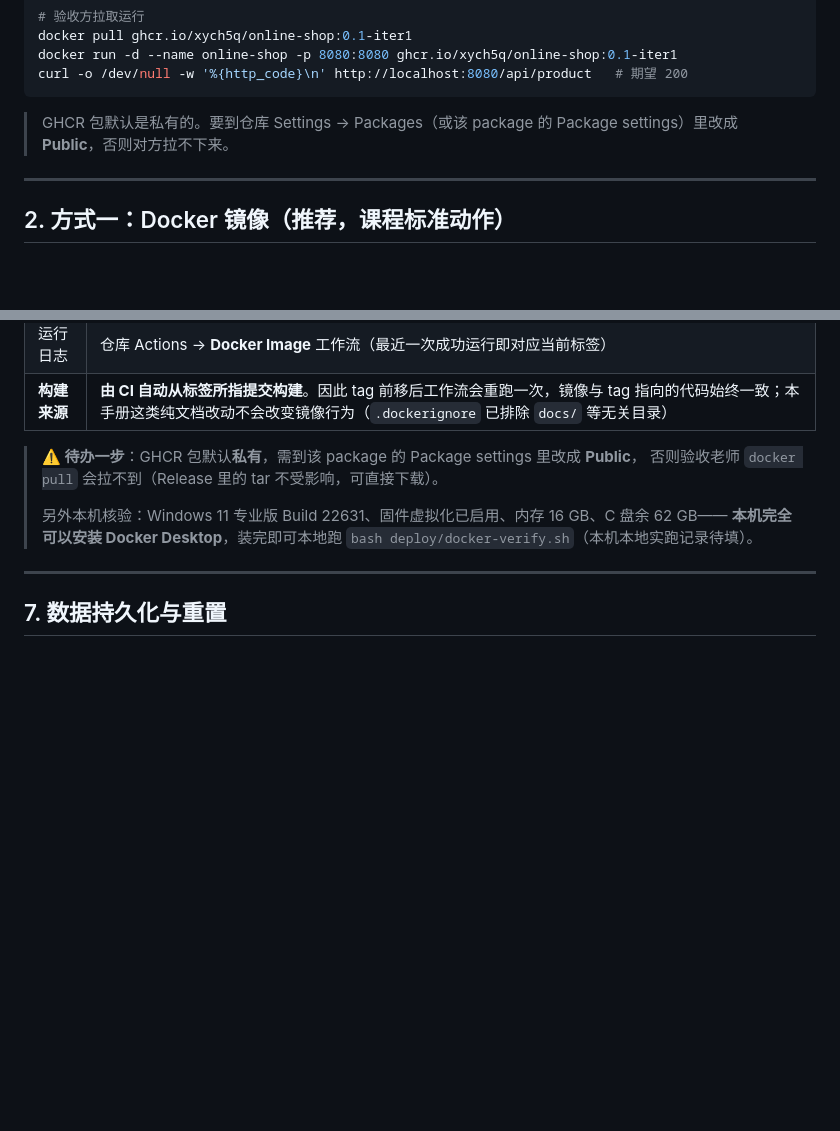
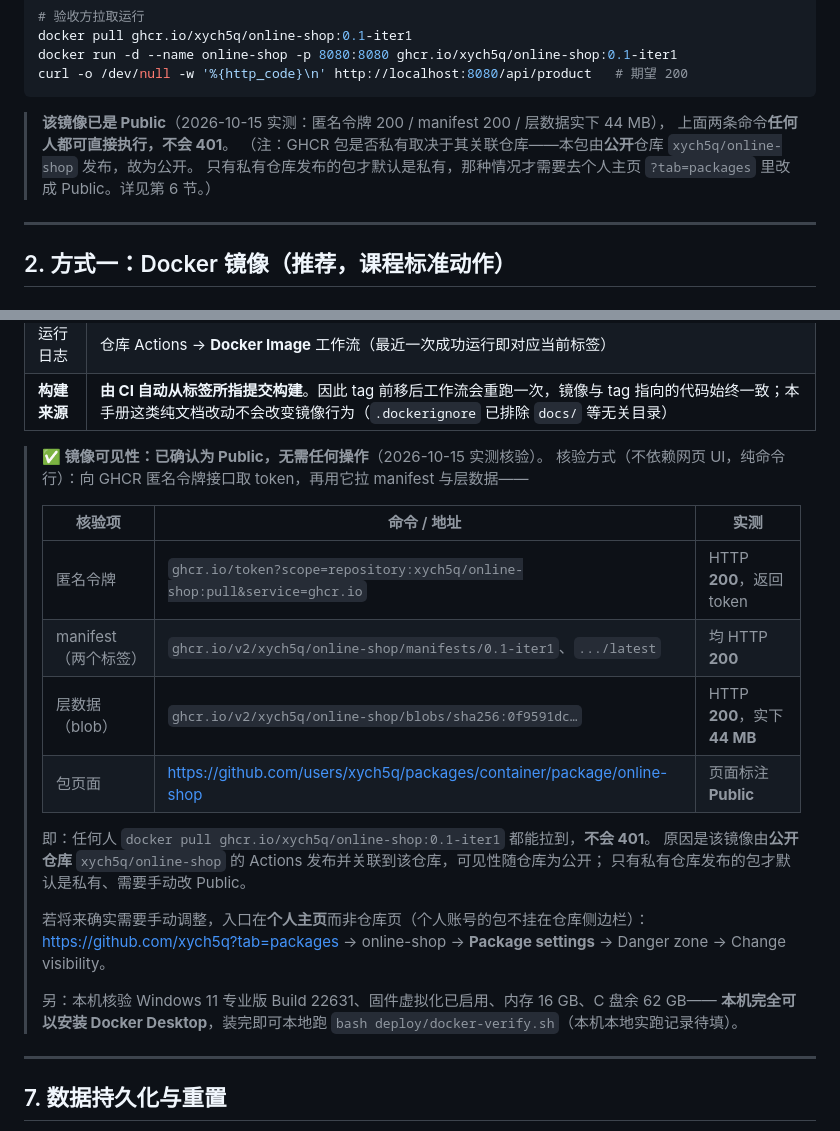
Before and after one commit to xych5q/online-shop, a Markdown page: deploy/部署手册.md, 2 parts joined by grey strips. Rendered like a GitHub page; blank space fills up the shorter version.

Commit message:
docs: 更正 GHCR 可见性误判——实测为 Public 可匿名 pull，删除三处错误的『待改 Public』待办

````diff
--- a/deploy/部署手册.md
+++ b/deploy/部署手册.md
@@ -44,7 +44,10 @@ docker run -d --name online-shop -p 8080:8080 ghcr.io/xych5q/online-shop:0.1-ite
 curl -o /dev/null -w '%{http_code}\n' http://localhost:8080/api/product   # 期望 200
 ```
 
-> GHCR 包默认是私有的。要到仓库 Settings → Packages（或该 package 的 Package settings）里改成 **Public**，否则对方拉不下来。
+> **该镜像已是 Public**（2026-10-15 实测：匿名令牌 200 / manifest 200 / 层数据实下 44 MB），
+> 上面两条命令**任何人都可直接执行，不会 401**。
+> （注：GHCR 包是否私有取决于其关联仓库——本包由**公开**仓库 `xych5q/online-shop` 发布，故为公开。
+> 只有私有仓库发布的包才默认是私有，那种情况才需要去个人主页 `?tab=packages` 里改成 Public。详见第 6 节。）
 
 ---
 
@@ -165,10 +168,24 @@ java -jar target/online-shop.jar \
 | 运行日志 | 仓库 Actions → **Docker Image** 工作流（最近一次成功运行即对应当前标签） |
 | **构建来源** | **由 CI 自动从标签所指提交构建**。因此 tag 前移后工作流会重跑一次，镜像与 tag 指向的代码始终一致；本手册这类纯文档改动不会改变镜像行为（`.dockerignore` 已排除 `docs/` 等无关目录） |
 
-> **⚠️ 待办一步**：GHCR 包默认**私有**，需到该 package 的 Package settings 里改成 **Public**，
-> 否则验收老师 `docker pull` 会拉不到（Release 里的 tar 不受影响，可直接下载）。
+> **✅ 镜像可见性：已确认为 Public，无需任何操作**（2026-10-15 实测核验）。
+> 核验方式（不依赖网页 UI，纯命令行）：向 GHCR 匿名令牌接口取 token，再用它拉 manifest 与层数据——
 >
-> 另外本机核验：Windows 11 专业版 Build 22631、固件虚拟化已启用、内存 16 GB、C 盘余 62 GB——
+> | 核验项 | 命令 / 地址 | 实测 |
+> | --- | --- | --- |
+> | 匿名令牌 | `ghcr.io/token?scope=repository:xych5q/online-shop:pull&service=ghcr.io` | HTTP **200**，返回 token |
+> | manifest（两个标签） | `ghcr.io/v2/xych5q/online-shop/manifests/0.1-iter1`、`.../latest` | 均 HTTP **200** |
+> | 层数据（blob） | `ghcr.io/v2/xych5q/online-shop/blobs/sha256:0f9591dc…` | HTTP **200**，实下 **44 MB** |
+> | 包页面 | https://github.com/users/xych5q/packages/container/package/online-shop | 页面标注 **Public** |
+>
+> 即：任何人 `docker pull ghcr.io/xych5q/online-shop:0.1-iter1` 都能拉到，**不会 401**。
+> 原因是该镜像由**公开仓库** `xych5q/online-shop` 的 Actions 发布并关联到该仓库，可见性随仓库为公开；
+> 只有私有仓库发布的包才默认是私有、需要手动改 Public。
+>
+> 若将来确实需要手动调整，入口在**个人主页**而非仓库页（个人账号的包不挂在仓库侧边栏）：
+> https://github.com/xych5q?tab=packages → online-shop → **Package settings** → Danger zone → Change visibility。
+>
+> 另：本机核验 Windows 11 专业版 Build 22631、固件虚拟化已启用、内存 16 GB、C 盘余 62 GB——
 > **本机完全可以安装 Docker Desktop**，装完即可本地跑 `bash deploy/docker-verify.sh`（本机本地实跑记录待填）。
 
 ---
````
Also changed, not shown: docs/验收材料清单.md (+8 -7 lines).
